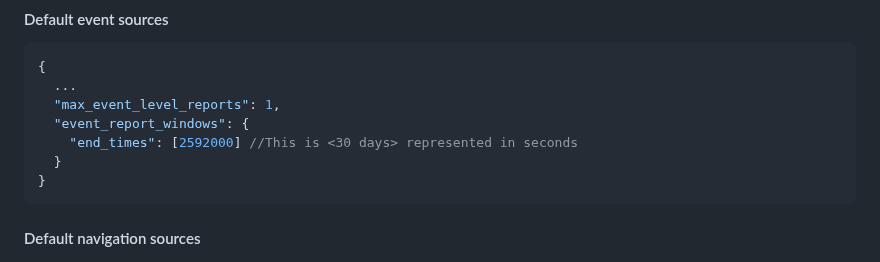
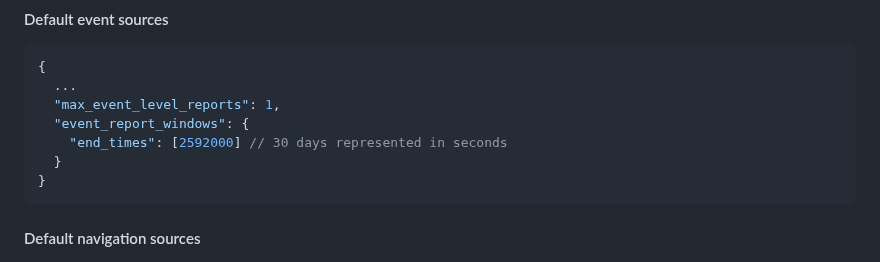
Before and after one commit to WICG/attribution-reporting-api, a Markdown page: flexible_event_config.md, the part around the change. GitHub-like rendering.

Commit message:
update code comments - Update flexible_event_config.md
Co-authored-by: Andrew Paseltiner <apaseltiner@google.com>

````diff
--- a/flexible_event_config.md
+++ b/flexible_event_config.md
@@ -91,7 +91,7 @@ Here are the default configurations for `event` and `navigation` sources.
   ...
   "max_event_level_reports": 1,
   "event_report_windows": {
-    "end_times": [2592000] //This is <30 days> represented in seconds
+    "end_times": [2592000] // 30 days represented in seconds
   }
 }
 ```
````
